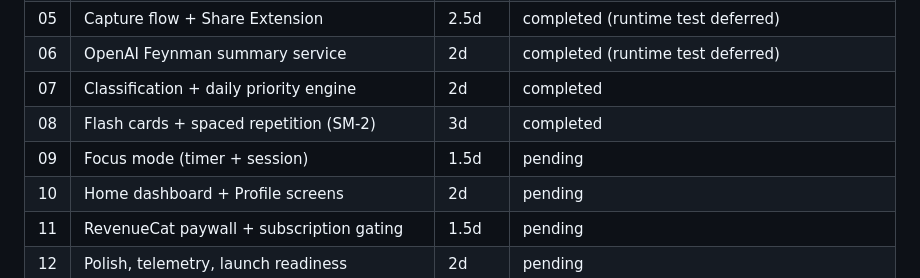
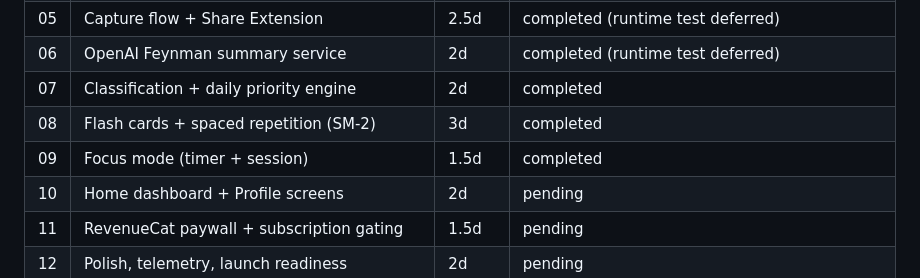
Before and after one commit to mike43-ai/AntiNoise, a Markdown page: plans/20260516-1500-anti-noise-ios-mvp/plan.md, the part around the change. Rendered like a GitHub page.

Commit message:
docs(plan): mark phase 09 complete

```diff
--- a/plans/20260516-1500-anti-noise-ios-mvp/plan.md
+++ b/plans/20260516-1500-anti-noise-ios-mvp/plan.md
@@ -31,7 +31,7 @@ created: 2026-05-16
 | 06 | OpenAI Feynman summary service | 2d | completed (runtime test deferred) |
 | 07 | Classification + daily priority engine | 2d | completed |
 | 08 | Flash cards + spaced repetition (SM-2) | 3d | completed |
-| 09 | Focus mode (timer + session) | 1.5d | pending |
+| 09 | Focus mode (timer + session) | 1.5d | completed |
 | 10 | Home dashboard + Profile screens | 2d | pending |
 | 11 | RevenueCat paywall + subscription gating | 1.5d | pending |
 | 12 | Polish, telemetry, launch readiness | 2d | pending |
```
